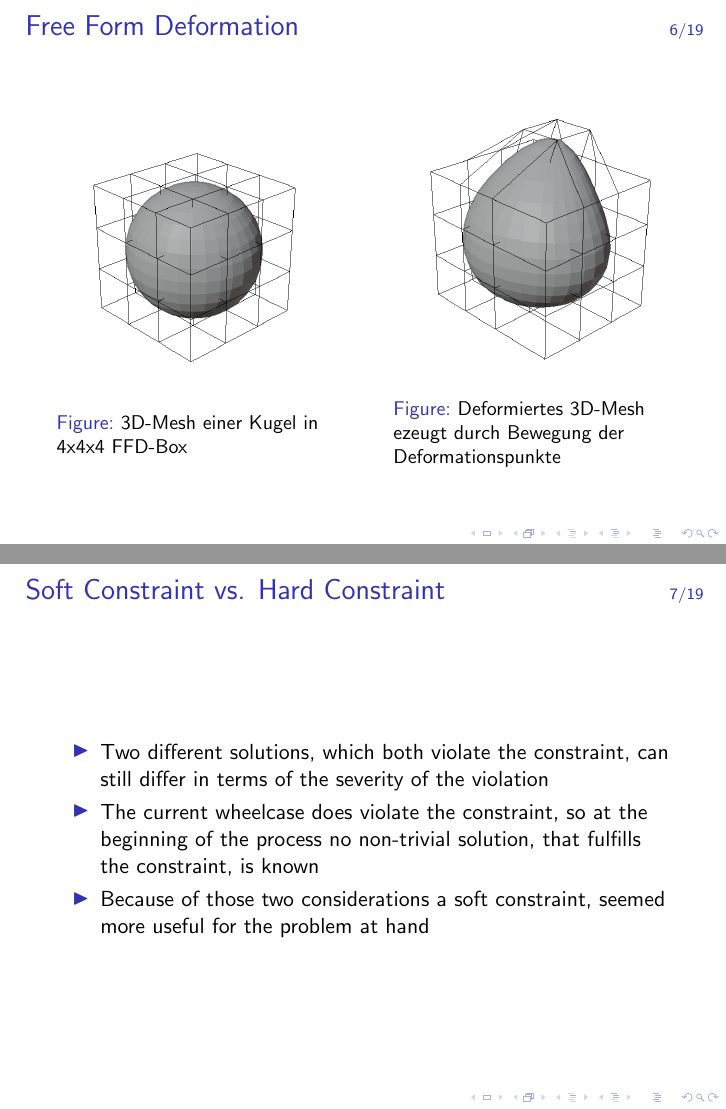
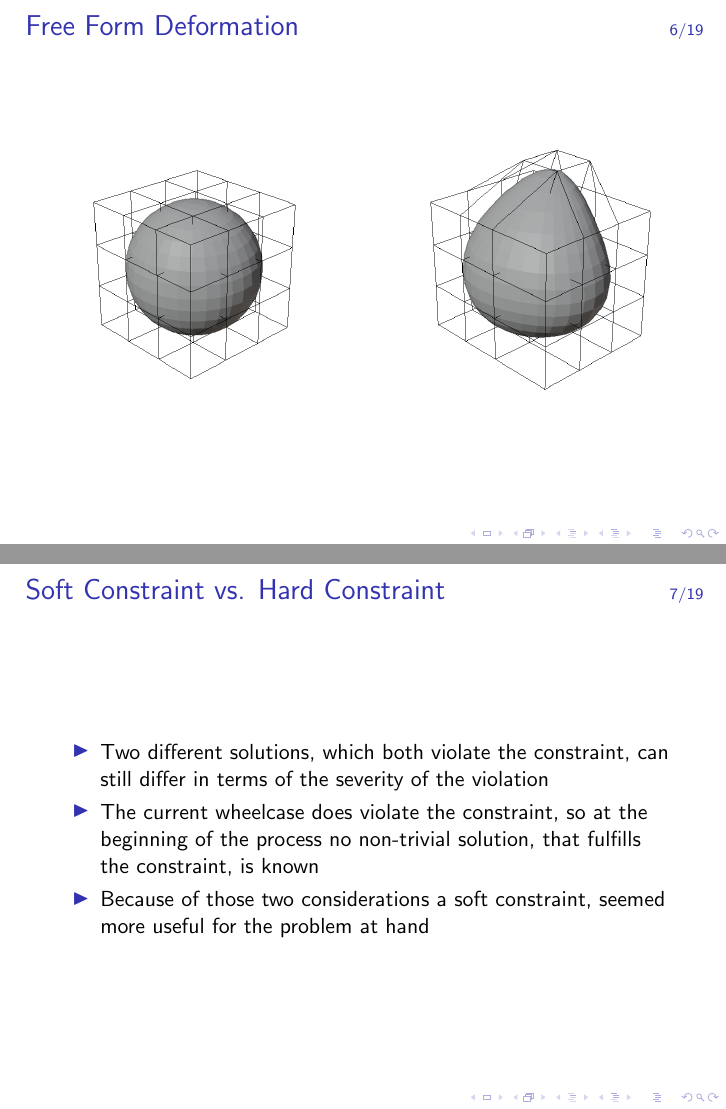
Before and after one commit to JanKruska/bachelor-thesis-latex, LaTeX slides (presentation/presentation.tex): pages 6 and 7 of 19, joined at a grey line. Compiled offline with pdfLaTeX.

```diff
--- a/presentation/presentation.tex
+++ b/presentation/presentation.tex
@@ -62,13 +62,13 @@
 		\begin{minipage}{0.45\textwidth}
 			\centering
 			\includegraphics[width=1\linewidth]{../thesis/bilder/sphere_lattice}
-			\caption{3D-Mesh einer Kugel in 4x4x4 FFD-Box}
+%			\caption{3D-Mesh einer Kugel in 4x4x4 FFD-Box}
 			\label{fig:ffd_undeformed}
 		\end{minipage}\hfill
 		\begin{minipage}{0.45\textwidth}
 			\centering
 			\includegraphics[width=1\linewidth]{../thesis/bilder/sphere_lattice_deformed2}
-			\caption{Deformiertes 3D-Mesh ezeugt durch Bewegung der Deformationspunkte}
+%			\caption{Deformiertes 3D-Mesh ezeugt durch Bewegung der Deformationspunkte}
 			\label{fig:ffd_deformed}
 		\end{minipage}
 	\end{figure}
```
Also changed, not shown: thesis/bilder/escooter/acqImprovements.eps (added), thesis/bilder/escooter/dragMapEscooter.eps (renamed from thesis/bilder/dragMapEscooter.eps), thesis/bilder/escooter/peRuntime.eps (added), 1 other file.
